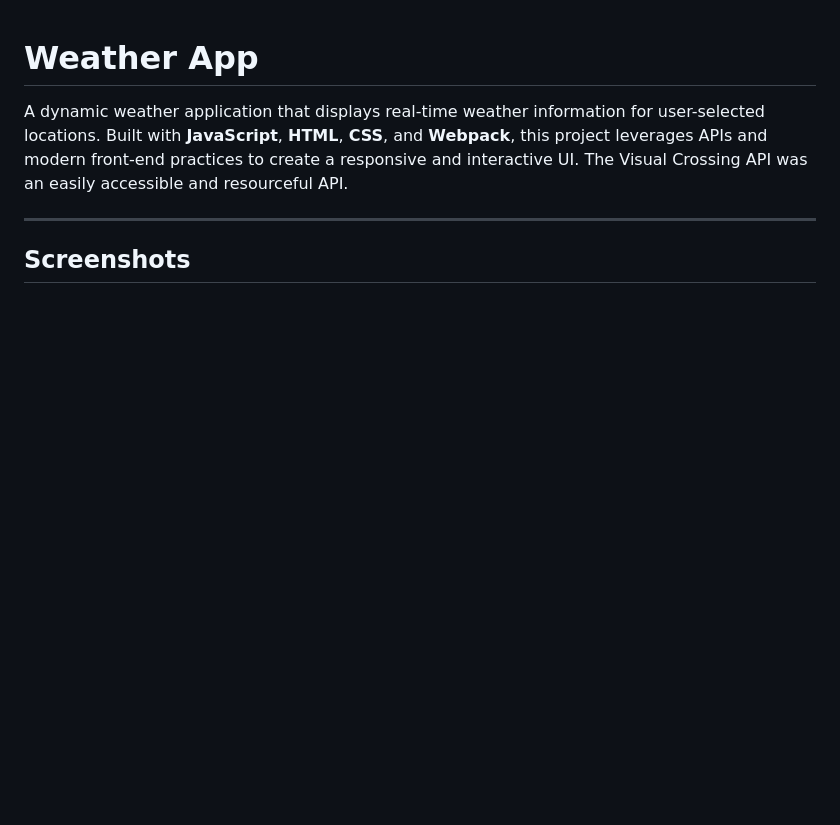
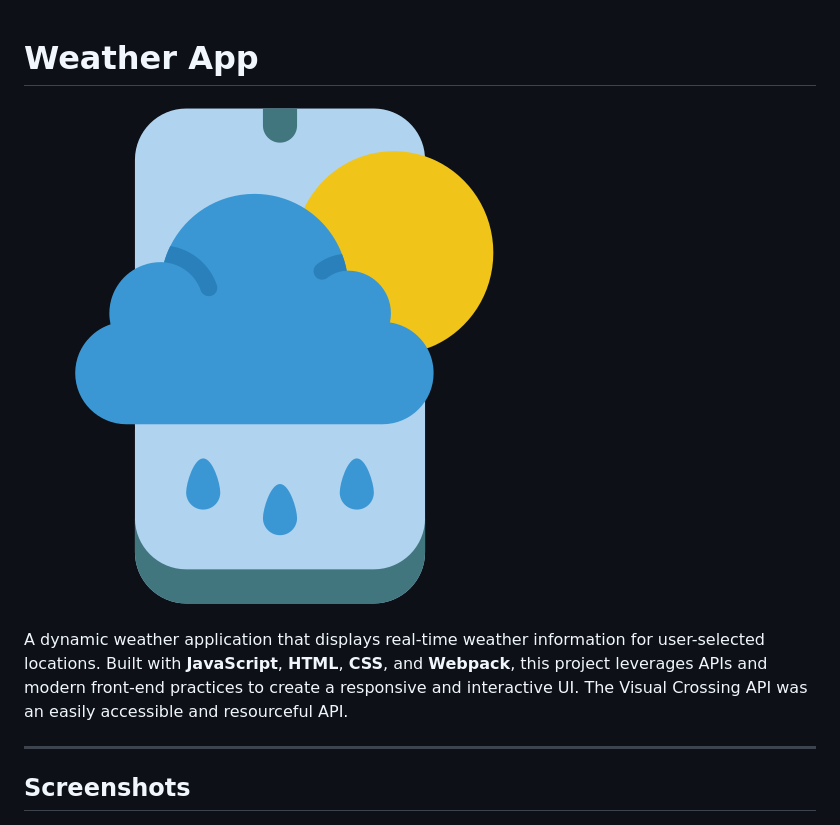
Before and after one commit to Issa-Abbani/Weather-App, a Markdown page: README.md, the part around the change. GitHub-like rendering; pictures changed too: src/assets/readme screenshots/weather_logo.png (added); blank space fills up the shorter version.

```diff
--- a/README.md
+++ b/README.md
@@ -1,4 +1,6 @@
 # Weather App
+![Weather App Logo](./src/assets/readme%20screenshots/weather_logo.png)
+
 
 A dynamic weather application that displays real-time weather information for user-selected locations. Built with **JavaScript**, **HTML**, **CSS**, and **Webpack**, this project leverages APIs and modern front-end practices to create a responsive and interactive UI. The Visual Crossing API was an easily accessible and resourceful API.
 
```
Also changed, not shown: 1 other file.
